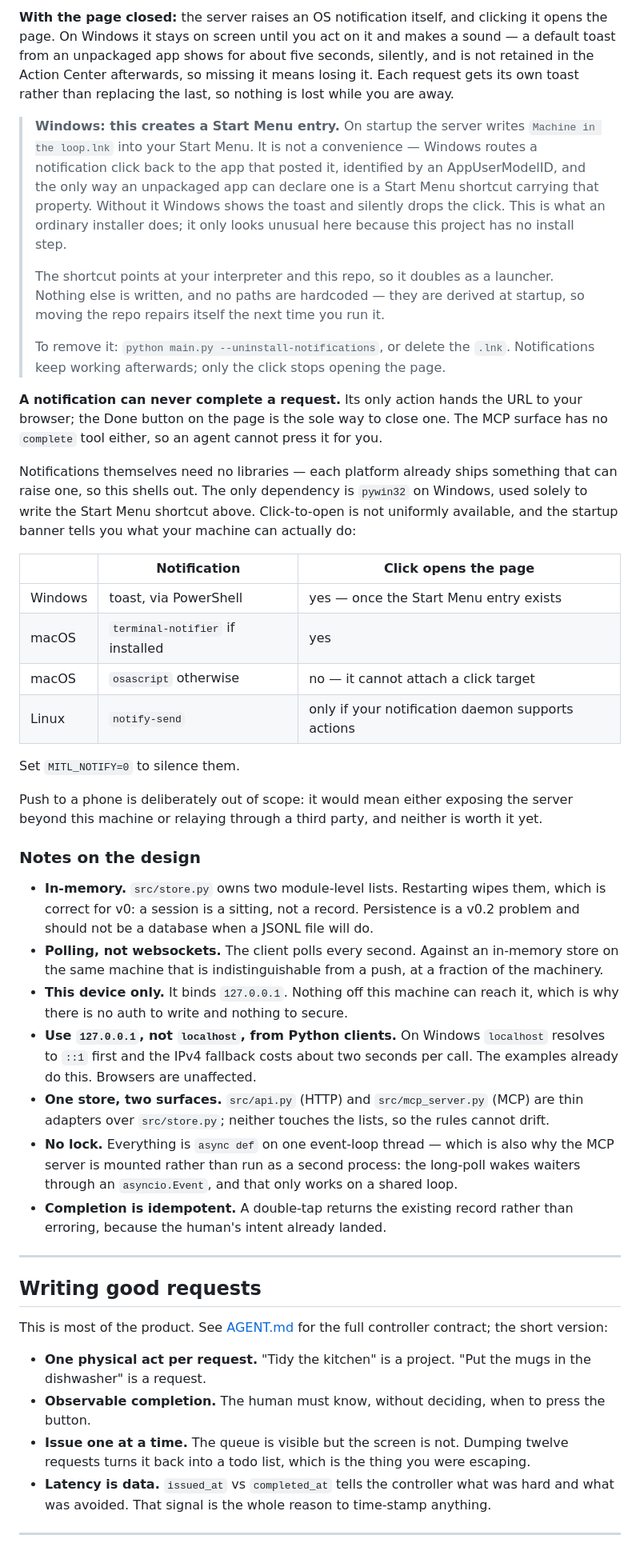
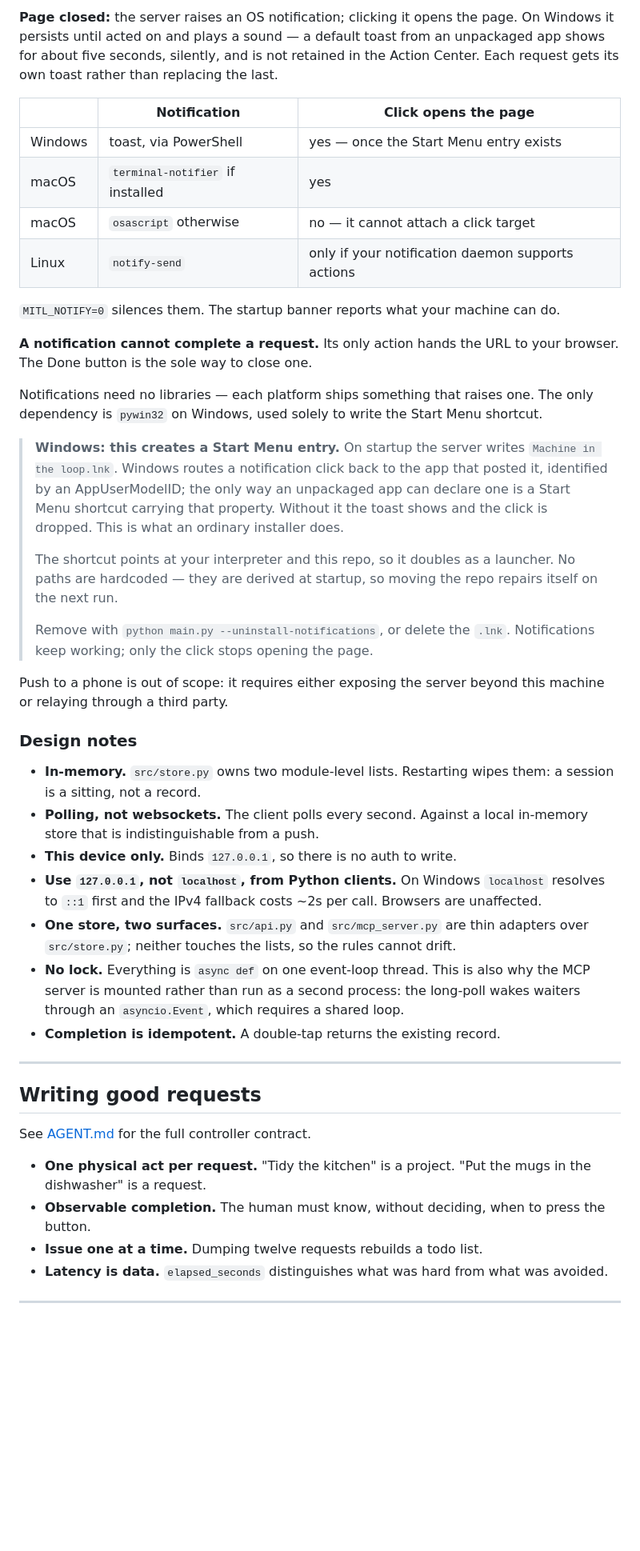
Before and after one commit to chr15stevens/machine-in-the-loop, a Markdown page: README.md, the part around one of its changes. Shown at 80% size. GitHub-like rendering; blank space fills up the shorter version.

```diff
--- a/README.md
+++ b/README.md
@@ -175,33 +146,8 @@ background. Browsers refuse to make noise until you have interacted with the pag
 
-**With the page closed:** the server raises an OS notification itself, and clicking it
-opens the page. On Windows it stays on screen until you act on it and makes a sound — a
-default toast from an unpackaged app shows for about five seconds, silently, and is not
-retained in the Action Center afterwards, so missing it means losing it. Each request
-gets its own toast rather than replacing the last, so nothing is lost while you are away.
-
-> **Windows: this creates a Start Menu entry.** On startup the server writes
-> `Machine in the loop.lnk` into your Start Menu. It is not a convenience — Windows
-> routes a notification click back to the app that posted it, identified by an
-> AppUserModelID, and the only way an unpackaged app can declare one is a Start Menu
-> shortcut carrying that property. Without it Windows shows the toast and silently
-> drops the click. This is what an ordinary installer does; it only looks unusual here
-> because this project has no install step.
->
-> The shortcut points at your interpreter and this repo, so it doubles as a launcher.
-> Nothing else is written, and no paths are hardcoded — they are derived at startup, so
-> moving the repo repairs itself the next time you run it.
->
-> To remove it: `python main.py --uninstall-notifications`, or delete the `.lnk`.
-> Notifications keep working afterwards; only the click stops opening the page.
-
-**A notification can never complete a request.** Its only action hands the URL to your
-browser; the Done button on the page is the sole way to close one. The MCP surface has no
-`complete` tool either, so an agent cannot press it for you.
-
-Notifications themselves need no libraries — each platform already ships something that
-can raise one, so this shells out. The only dependency is `pywin32` on Windows, used
-solely to write the Start Menu shortcut above. Click-to-open is not uniformly available,
-and the startup banner tells you what your machine can actually do:
+**Page closed:** the server raises an OS notification; clicking it opens the page.
+On Windows it persists until acted on and plays a sound — a default toast from an
+unpackaged app shows for about five seconds, silently, and is not retained in the
+Action Center. Each request gets its own toast rather than replacing the last.
 
 | | Notification | Click opens the page |
 | --- | --- | --- |
@@ -210,47 +156,61 @@ and the startup banner tells you what your machine can actually do:
 | macOS | `osascript` otherwise | no — it cannot attach a click target |
 | Linux | `notify-send` | only if your notification daemon supports actions |
 
-Set `MITL_NOTIFY=0` to silence them.
+`MITL_NOTIFY=0` silences them. The startup banner reports what your machine can do.
 
-Push to a phone is deliberately out of scope: it would mean either exposing the server
-beyond this machine or relaying through a third party, and neither is worth it yet.
+**A notification cannot complete a request.** Its only action hands the URL to your
+browser. The Done button is the sole way to close one.
 
+Notifications need no libraries — each platform ships something that raises one.
+The only dependency is `pywin32` on Windows, used solely to write the Start Menu
+shortcut.
 
-### Notes on the design
+> **Windows: this creates a Start Menu entry.** On startup the server writes
+> `Machine in the loop.lnk`. Windows routes a notification click back to the app
+> that posted it, identified by an AppUserModelID; the only way an unpackaged app
+> can declare one is a Start Menu shortcut carrying that property. Without it the
+> toast shows and the click is dropped. This is what an ordinary installer does.
+>
+> The shortcut points at your interpreter and this repo, so it doubles as a
+> launcher. No paths are hardcoded — they are derived at startup, so moving the repo
+> repairs itself on the next run.
+>
+> Remove with `python main.py --uninstall-notifications`, or delete the `.lnk`.
+> Notifications keep working; only the click stops opening the page.
 
-- **In-memory.** `src/store.py` owns two module-level lists. Restarting wipes them, which is
-  correct for v0: a session is a sitting, not a record. Persistence is a v0.2 problem
-  and should not be a database when a JSONL file will do.
-- **Polling, not websockets.** The client polls every second. Against an in-memory store
-  on the same machine that is indistinguishable from a push, at a fraction of the machinery.
-- **This device only.** It binds `127.0.0.1`. Nothing off this machine can reach it,
-  which is why there is no auth to write and nothing to secure.
+Push to a phone is out of scope: it requires either exposing the server beyond this
+machine or relaying through a third party.
+
+### Design notes
+
+- **In-memory.** `src/store.py` owns two module-level lists. Restarting wipes them:
+  a session is a sitting, not a record.
+- **Polling, not websockets.** The client polls every second. Against a local
+  in-memory store that is indistinguishable from a push.
+- **This device only.** Binds `127.0.0.1`, so there is no auth to write.
 - **Use `127.0.0.1`, not `localhost`, from Python clients.** On Windows `localhost`
-  resolves to `::1` first and the IPv4 fallback costs about two seconds per call. The
-  examples already do this. Browsers are unaffected.
-- **One store, two surfaces.** `src/api.py` (HTTP) and `src/mcp_server.py` (MCP) are thin
-  adapters over `src/store.py`; neither touches the lists, so the rules cannot drift.
-- **No lock.** Everything is `async def` on one event-loop thread — which is also why the
-  MCP server is mounted rather than run as a second process: the long-poll wakes waiters
-  through an `asyncio.Event`, and that only works on a shared loop.
-- **Completion is idempotent.** A double-tap returns the existing record rather than
-  erroring, because the human's intent already landed.
+  resolves to `::1` first and the IPv4 fallback costs ~2s per call. Browsers are
+  unaffected.
+- **One store, two surfaces.** `src/api.py` and `src/mcp_server.py` are thin adapters
+  over `src/store.py`; neither touches the lists, so the rules cannot drift.
+- **No lock.** Everything is `async def` on one event-loop thread. This is also why
+  the MCP server is mounted rather than run as a second process: the long-poll wakes
+  waiters through an `asyncio.Event`, which requires a shared loop.
+- **Completion is idempotent.** A double-tap returns the existing record.
 
 ---
 
 ## Writing good requests
 
-This is most of the product. See [AGENT.md](AGENT.md) for the full controller
-contract; the short version:
+See [AGENT.md](AGENT.md) for the full controller contract.
 
 - **One physical act per request.** "Tidy the kitchen" is a project. "Put the mugs in
   the dishwasher" is a request.
 - **Observable completion.** The human must know, without deciding, when to press the
   button.
-- **Issue one at a time.** The queue is visible but the screen is not. Dumping twelve
-  requests turns it back into a todo list, which is the thing you were escaping.
-- **Latency is data.** `issued_at` vs `completed_at` tells the controller what was
-  hard and what was avoided. That signal is the whole reason to time-stamp anything.
+- **Issue one at a time.** Dumping twelve requests rebuilds a todo list.
+- **Latency is data.** `elapsed_seconds` distinguishes what was hard from what was
+  avoided.
 
 ---
 
```
Also changed, not shown: other parts of README.md (+63 -95 lines).
